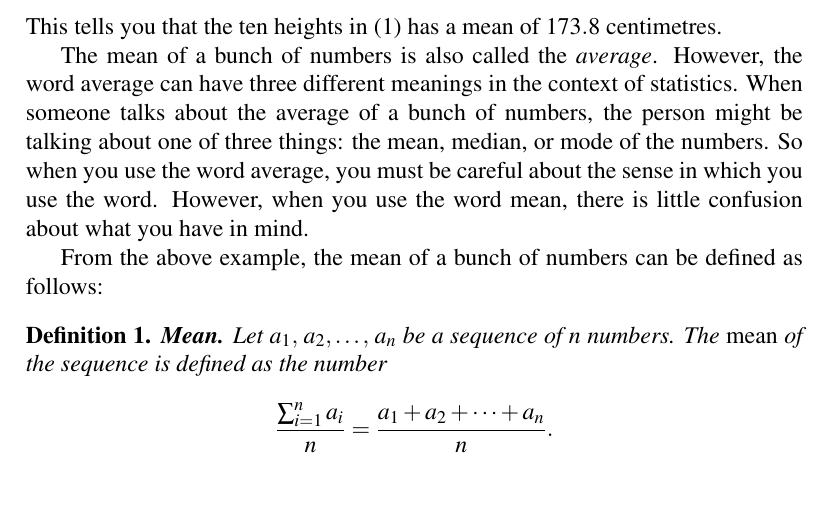
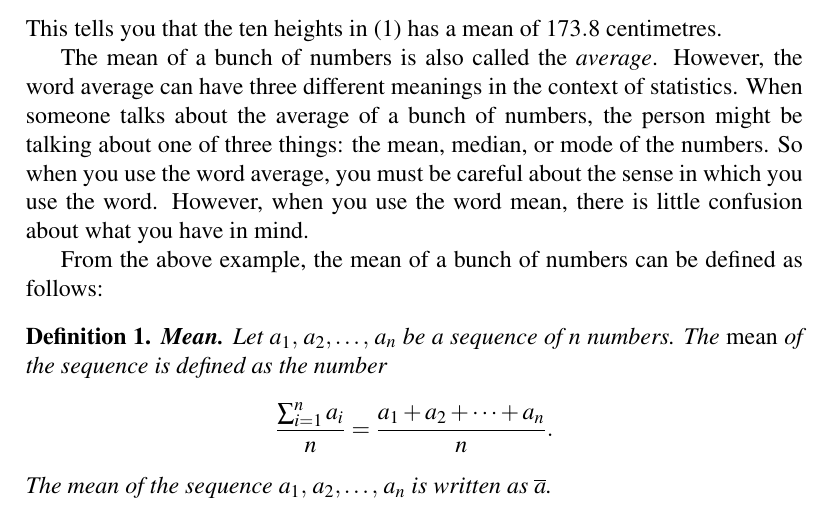
Before and after one commit to mvngu/hsnote, a LaTeX document (07_regression.tex): part of page 1 of 6, cut so that both start at the same text. Compiled offline with pdfLaTeX.

Commit message:
Clarify the statement of a definition.

```diff
--- a/07_regression.tex
+++ b/07_regression.tex
@@ -83,6 +83,7 @@ Let $\seq{a_1}{a_2}{a_n}$ be a sequence of $n$ numbers.  The
   n
 }.
 \]
+The mean of the sequence $\seq{a_1}{a_2}{a_n}$ is written as $\abar$.
 \end{definition}
 
 Each of $\seq{a_1}{a_2}{a_n}$ is a number, where $a_1$ is the first
```
